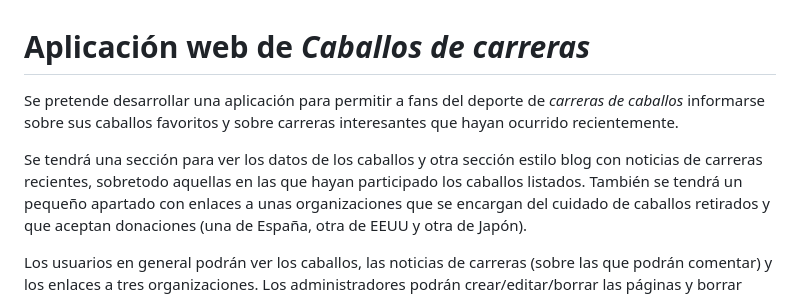
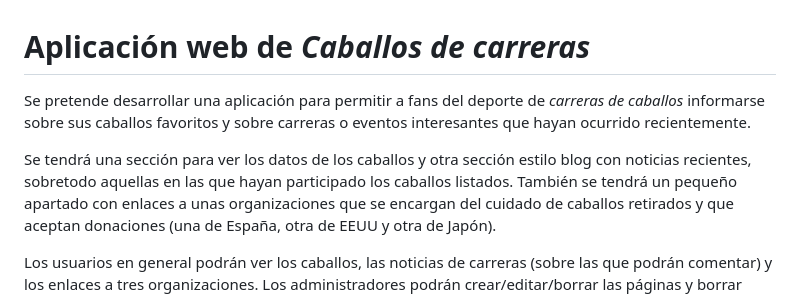
Before and after one commit to alr135/ADI25-26, a Markdown page: proyecto.md, the part around the change. Rendered like a GitHub page.

Commit message:
pequeño ajuste a descripción del proyecto

```diff
--- a/proyecto.md
+++ b/proyecto.md
@@ -1,8 +1,8 @@
 # Aplicación web de *Caballos de carreras*
 
-Se pretende desarrollar una aplicación para permitir a fans del deporte de *carreras de caballos* informarse sobre sus caballos favoritos y sobre carreras interesantes que hayan ocurrido recientemente.
+Se pretende desarrollar una aplicación para permitir a fans del deporte de *carreras de caballos* informarse sobre sus caballos favoritos y sobre carreras o eventos interesantes que hayan ocurrido recientemente.
 
-Se tendrá una sección para ver los datos de los caballos y otra sección estilo blog con noticias de carreras recientes, sobretodo aquellas en las que hayan participado los caballos listados.
+Se tendrá una sección para ver los datos de los caballos y otra sección estilo blog con noticias recientes, sobretodo aquellas en las que hayan participado los caballos listados.
 También se tendrá un pequeño apartado con enlaces a unas organizaciones que se encargan del cuidado de caballos retirados y que aceptan donaciones (una de España, otra de EEUU y otra de Japón).
 
 Los usuarios en general podrán ver los caballos, las noticias de carreras (sobre las que podrán comentar) y los enlaces a tres organizaciones.
```
